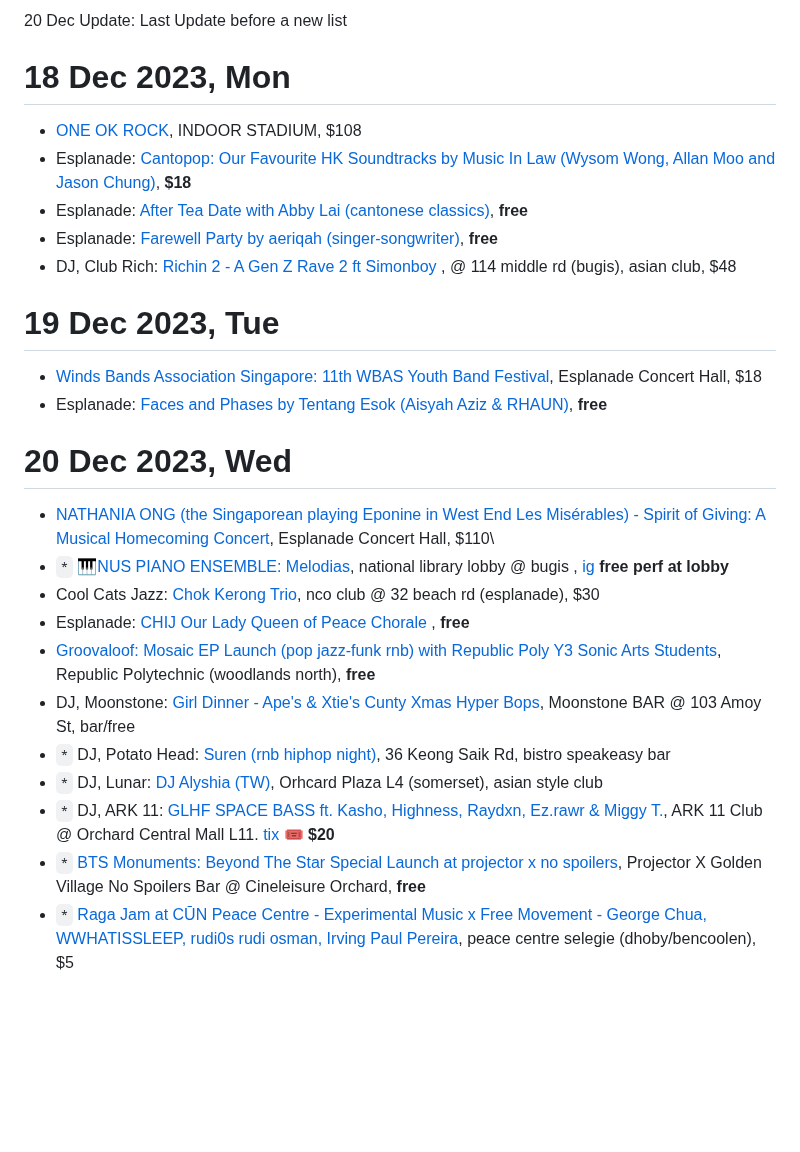
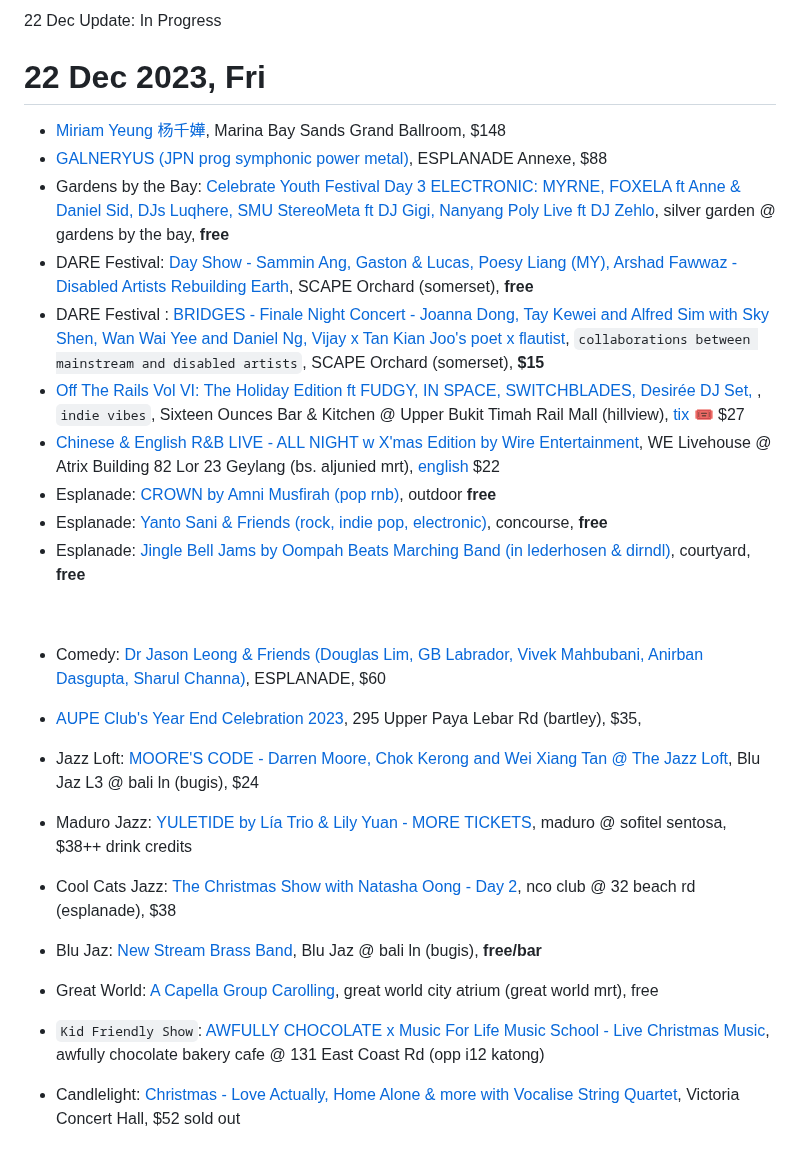
Before and after one commit to sgmusicchat/sgmusicchat.github.io, a Markdown page: index.md, the part around one of its changes. Rendered like a GitHub page; blank space fills up the shorter version.

```diff
--- a/index.md
+++ b/index.md
@@ -1,27 +1,27 @@
-20 Dec Update: Last Update before a new list
+22 Dec Update: In Progress
 
-# 18 Dec 2023, Mon
-- [ONE OK ROCK](https://ticketmaster.sg/activity/detail/23_oneokrock), INDOOR STADIUM, $108
-- Esplanade: [Cantopop: Our Favourite HK Soundtracks by Music In Law (Wysom Wong, Allan Moo and Jason Chung)](https://esplanade.com/whats-on/festivals-and-series/series/coffee-morning-and-afternoon-tea/our-favourite-hk-soundtracks-by-music-in-law), **$18**
-- Esplanade: [After Tea Date with Abby Lai (cantonese classics)](https://esplanade.com/whats-on/festivals-and-series/series/coffee-morning-and-afternoon-tea/after-tea-date-with-abby-lai), **free**
-- Esplanade: [Farewell Party by aeriqah (singer-songwriter)](https://esplanade.com/whats-on/festivals-and-series/free-programmes/2023/come-together/farewell-party), **free**
-- DJ, Club Rich: [Richin 2 - A Gen Z Rave 2 ft Simonboy ](https://instagram.com/p/C0eVdPQym0h/),  @ 114 middle rd (bugis), asian club, $48
+# 22 Dec 2023, Fri
+- [Miriam Yeung 杨千嬅](https://ticketmaster.sg/activity/detail/23_miriamyeung), Marina Bay Sands Grand Ballroom, $148
+- [GALNERYUS (JPN prog symphonic power metal)](https://esplanade.com/whats-on/2024/galneryus-live-in-singapore), ESPLANADE Annexe, $88
+- Gardens by the Bay: [Celebrate Youth Festival Day 3 ELECTRONIC: MYRNE, FOXELA ft Anne & Daniel Sid, DJs Luqhere, SMU StereoMeta ft DJ Gigi, Nanyang Poly Live ft DJ Zehlo](https://www.gardensbythebay.com.sg/en/things-to-do/calendar-of-events/celebrate-youth-electric-garden/electronic.html), silver garden @ gardens by the bay, **free**
+- DARE Festival: [Day Show - Sammin Ang, Gaston & Lucas, Poesy Liang (MY), Arshad Fawwaz - Disabled Artists Rebuilding Earth](https://www.instagram.com/p/C0yPmSwPjMn/), SCAPE Orchard (somerset), **free**
+- DARE Festival : [BRIDGES - Finale Night Concert -  Joanna Dong, Tay Kewei and Alfred Sim with Sky Shen, Wan Wai Yee and Daniel Ng,  Vijay x Tan Kian Joo's poet x flautist](https://www.instagram.com/p/C0qmhVGPDUa/), `collaborations between mainstream and disabled artists`, SCAPE Orchard (somerset), **$15**
+- [Off The Rails Vol VI: The Holiday Edition ft FUDGY, IN SPACE, SWITCHBLADES, Desirée DJ Set, ](https://www.instagram.com/p/Cz0-rYBRnWb/), `indie vibes`, Sixteen Ounces Bar & Kitchen @ Upper Bukit Timah Rail Mall (hillview),  [tix 🎟](https://eventbrite.sg/e/758612017967) $27
+- [Chinese & English R&B LIVE - ALL NIGHT w X'mas Edition by Wire Entertainment](https://www.instagram.com/p/C0gWVnmxoAY/),  WE Livehouse @ Atrix Building 82 Lor 23 Geylang (bs. aljunied mrt), [english](https://www.instagram.com/p/C0gTmenxcUA/) $22
+- Esplanade: [CROWN by Amni Musfirah (pop rnb)](https://esplanade.com/whats-on/festivals-and-series/free-programmes/2023/come-together/crown), outdoor **free**
+- Esplanade: [Yanto Sani & Friends (rock, indie pop, electronic)](https://esplanade.com/whats-on/festivals-and-series/free-programmes/2023/come-together/yanto-sani-and-friends), concourse, **free**
+- Esplanade: [Jingle Bell Jams by Oompah Beats Marching Band (in lederhosen & dirndl)](https://esplanade.com/whats-on/festivals-and-series/free-programmes/2023/come-together/jingle-bell-jams), courtyard, **free**
 
-# 19 Dec 2023, Tue
-- [Winds Bands Association Singapore: 11th WBAS Youth Band Festival](https://sistic.com.sg/events/wbas1223), Esplanade Concert Hall, $18
-- Esplanade: [Faces and Phases by Tentang Esok (Aisyah Aziz & RHAUN)](https://esplanade.com/whats-on/festivals-and-series/free-programmes/2023/come-together/faces-and-phases), **free**
+&nbsp;
 
-# 20 Dec 2023, Wed
-- [NATHANIA ONG (the Singaporean playing Eponine in West End Les Misérables) - Spirit of Giving: A Musical Homecoming Concert](https://sistic.com.sg/events/giving1223), Esplanade Concert Hall, $110\
-- `*` [🎹NUS PIANO ENSEMBLE: Melodias](https://www.eventbrite.sg/e/773460470087), national library lobby @ bugis , [ig](https://www.instagram.com/p/C01Ea-ixA0a/) **free perf at lobby**
-- Cool Cats Jazz: [Chok Kerong Trio](https://feverup.com/m/129097), nco club @ 32 beach rd (esplanade), $30
-- Esplanade: [CHIJ Our Lady Queen of Peace Chorale ](https://esplanade.com/whats-on/festivals-and-series/free-programmes/2023/come-together/chij-our-lady-queen-of-peace-chorale), **free**
-- [Groovaloof: Mosaic EP Launch (pop jazz-funk rnb) with Republic Poly Y3 Sonic Arts Students](https://instagram.com/p/C0jRQI6Bd9e/), Republic Polytechnic (woodlands north),  **free**
-- DJ, Moonstone: [Girl Dinner - Ape's & Xtie's  Cunty Xmas Hyper Bops](https://instagram.com/p/C0gwV1OSUzz/), Moonstone BAR @ 103 Amoy St, bar/free
-- `*` DJ, Potato Head: [Suren (rnb hiphop night)](https://www.instagram.com/p/C0OaDy7Sh9J/), 36 Keong Saik Rd, bistro speakeasy bar
--  `*` DJ, Lunar: [DJ Alyshia (TW)](https://www.instagram.com/p/C0-9t2aS1ZX/), Orhcard Plaza L4 (somerset), asian style club
--  `*` DJ, ARK 11: [GLHF SPACE BASS  ft. Kasho, Highness, Raydxn, Ez.rawr & Miggy T.](https://www.instagram.com/p/C0_IYBFyHa6/), ARK 11 Club @ Orchard Central Mall L11. [tix 🎟](https://glhfspacebass.peatix.com) **$20**
-- `*` [BTS Monuments: Beyond The Star Special Launch at projector x no spoilers](https://www.eventbrite.sg/e/774202449367), Projector X Golden Village No Spoilers Bar @ Cineleisure Orchard, **free**
-- `*` [Raga Jam at CŪN Peace Centre - Experimental Music x Free Movement - George Chua, WWHATISSLEEP, rudi0s rudi osman, Irving Paul Pereira](https://www.instagram.com/p/CzolBS0SZO4/), peace centre selegie (dhoby/bencoolen), $5
+- Comedy: [Dr Jason Leong & Friends (Douglas Lim, GB Labrador, Vivek Mahbubani, Anirban Dasgupta, Sharul Channa)](https://ticketmaster.sg/activity/detail/23_jasonfriends), ESPLANADE, $60
+- [AUPE Club's Year End Celebration 2023](https://eventbrite.com/e/775441946737), 295 Upper Paya Lebar Rd (bartley), $35,
 
+- Jazz Loft: [MOORE'S CODE - Darren Moore, Chok Kerong and Wei Xiang Tan @ The Jazz Loft](https://eventbrite.sg/e/765869796177), Blu Jaz L3 @ bali ln (bugis), $24
+- Maduro Jazz: [YULETIDE by Lía Trio & Lily Yuan - MORE TICKETS](https://eventbrite.com/e/776838493847), maduro @ sofitel sentosa, $38++ drink credits
+- Cool Cats Jazz: [The Christmas Show with Natasha Oong - Day 2](https://www.instagram.com/p/C0srGfRpBa5/), nco club @ 32 beach rd (esplanade), $38
+- Blu Jaz: [New Stream Brass Band](https://www.instagram.com/p/C0iztpdyqoZ/), Blu Jaz @ bali ln (bugis), **free/bar**
+- Great World: [A Capella Group Carolling](https://www.instagram.com/p/C0bHNkASQKh/), great world city atrium (great world mrt), free
+- `Kid Friendly Show`: [AWFULLY CHOCOLATE x Music For Life Music School - Live Christmas Music](https://www.instagram.com/p/C0TryXZAME-/), awfully chocolate bakery cafe @ 131 East Coast Rd (opp i12 katong)
+- Candlelight: [Christmas - Love Actually, Home Alone & more with  Vocalise String Quartet](https://artshouselimited.sg/vtvch-whatson-details/music/candlelight-christmas-love-actually-home-alone-more), Victoria Concert Hall, $52 sold out
 
```
Also changed, not shown: other parts of index.md (+21 -12 lines).
